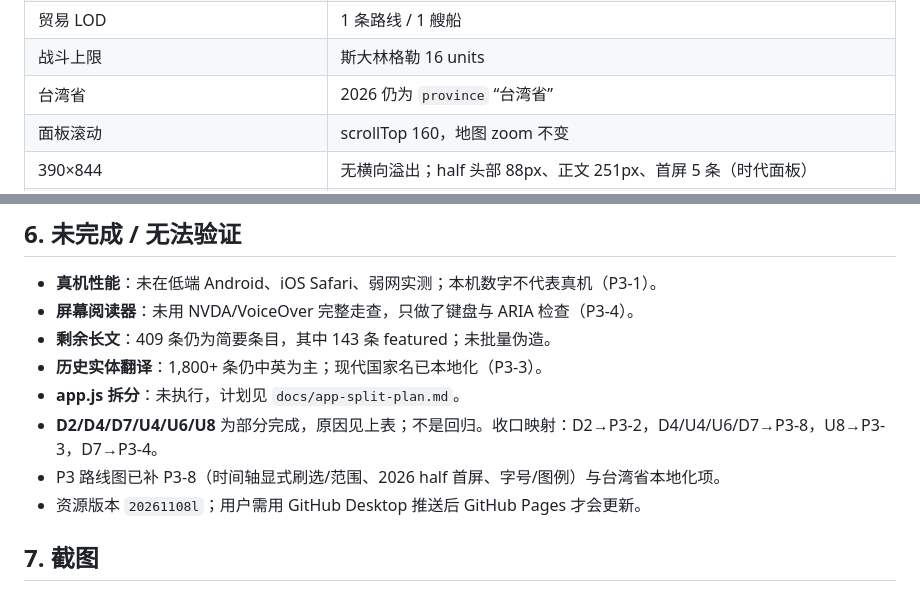
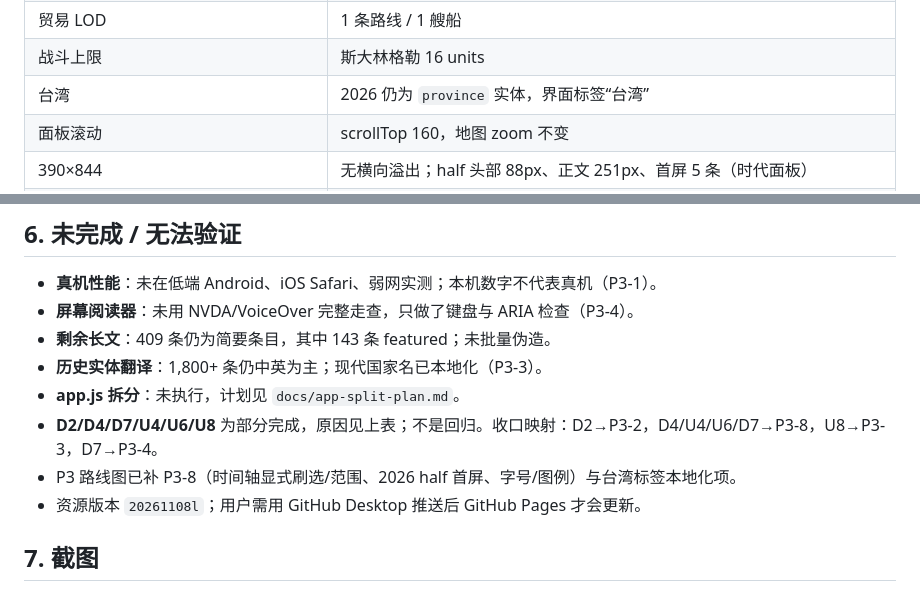
Before and after one commit to Bruce507/world-chronicle, a Markdown page: docs/p2-completion-2026-11.md, 2 parts joined by grey strips. Drawn GitHub-style.

```diff
--- a/docs/p2-completion-2026-11.md
+++ b/docs/p2-completion-2026-11.md
@@ -40,7 +40,7 @@ Date 2026-11-07. 覆盖 P2-1 至 P2-6 与最终复审。所有改动为本地提
 | 16 秒 | `active=false`、`units=0`、`still` 静态末帧保留 |
 | 贸易 LOD | 1 条路线 / 1 艘船 |
 | 战斗上限 | 斯大林格勒 16 units |
-| 台湾省 | 2026 仍为 `province` “台湾省” |
+| 台湾 | 2026 仍为 `province` 实体，界面标签“台湾” |
 | 面板滚动 | scrollTop 160，地图 zoom 不变 |
 | 390×844 | 无横向溢出；half 头部 88px、正文 251px、首屏 5 条（时代面板） |
 | RTL 390×844 | 无横向溢出；现代国名使用阿拉伯语 |
@@ -129,7 +129,7 @@ Date 2026-11-07. 覆盖 P2-1 至 P2-6 与最终复审。所有改动为本地提
 - **历史实体翻译**：1,800+ 条仍中英为主；现代国家名已本地化（P3-3）。
 - **app.js 拆分**：未执行，计划见 `docs/app-split-plan.md`。
 - **D2/D4/D7/U4/U6/U8** 为部分完成，原因见上表；不是回归。收口映射：D2→P3-2，D4/U4/U6/D7→P3-8，U8→P3-3，D7→P3-4。
-- P3 路线图已补 P3-8（时间轴显式刷选/范围、2026 half 首屏、字号/图例）与台湾省本地化项。
+- P3 路线图已补 P3-8（时间轴显式刷选/范围、2026 half 首屏、字号/图例）与台湾标签本地化项。
 - 资源版本 `20261108l`；用户需用 GitHub Desktop 推送后 GitHub Pages 才会更新。
 
 ## 7. 截图
```
Also changed, not shown: docs/qa-and-limitations.md (+3 -3 lines), docs/p2-shots/p3-taiwan-label.jpg (added), 9 other files.
